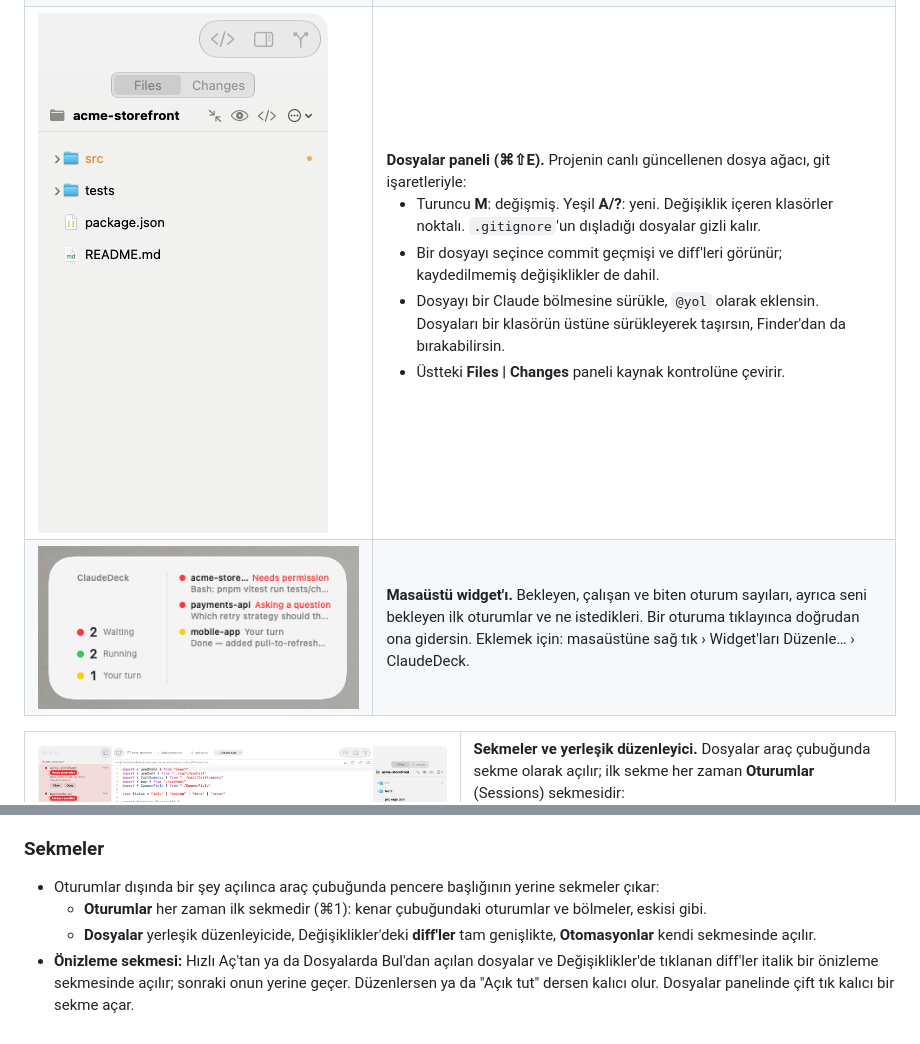
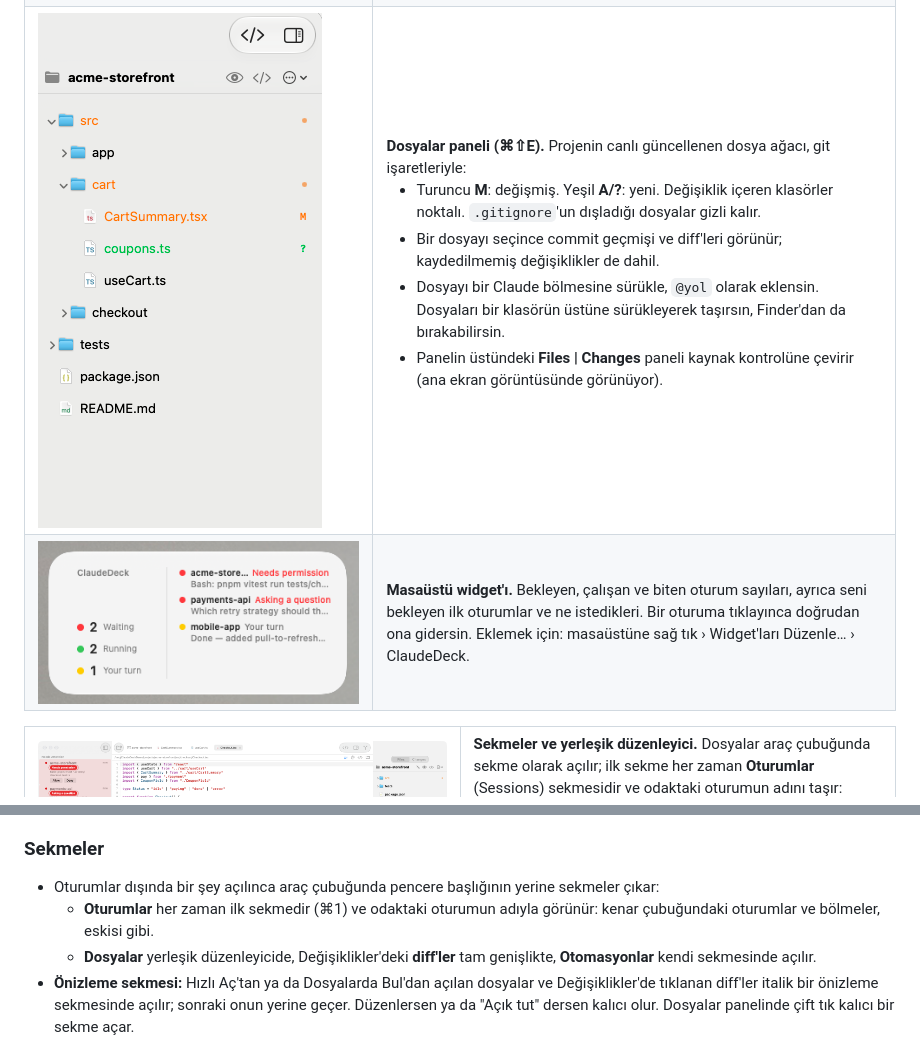
Before and after one commit to CodeMagnet-LTD/claudeDeck, a Markdown page: README.tr.md, 2 parts joined by grey strips. GitHub-like rendering; pictures changed too: docs/screenshots/files.png.

```diff
--- a/README.tr.md
+++ b/README.tr.md
@@ -70,7 +70,7 @@ Ayarların, `CLAUDE.md` dosyaların, remote-control, MCP, skill'ler ve diğer ho
         <li>Turuncu <b>M</b>: değişmiş. Yeşil <b>A/?</b>: yeni. Değişiklik içeren klasörler noktalı. <code>.gitignore</code>'un dışladığı dosyalar gizli kalır.</li>
         <li>Bir dosyayı seçince commit geçmişi ve diff'leri görünür; kaydedilmemiş değişiklikler de dahil.</li>
         <li>Dosyayı bir Claude bölmesine sürükle, <code>@yol</code> olarak eklensin. Dosyaları bir klasörün üstüne sürükleyerek taşırsın, Finder'dan da bırakabilirsin.</li>
-        <li>Üstteki <b>Files | Changes</b> paneli kaynak kontrolüne çevirir.</li>
+        <li>Panelin üstündeki <b>Files | Changes</b> paneli kaynak kontrolüne çevirir (ana ekran görüntüsünde görünüyor).</li>
       </ul>
     </td>
   </tr>
@@ -90,7 +90,7 @@ Ayarların, `CLAUDE.md` dosyaların, remote-control, MCP, skill'ler ve diğer ho
       <img src="docs/screenshots/tabs-editor.png" alt="Araç çubuğunda düzenleyici sekmeleri, açık bir TypeScript dosyası ve Dosyalar paneli">
     </td>
     <td valign="top">
-      <b>Sekmeler ve yerleşik düzenleyici.</b> Dosyalar araç çubuğunda sekme olarak açılır; ilk sekme her zaman <b>Oturumlar</b> (Sessions) sekmesidir:
+      <b>Sekmeler ve yerleşik düzenleyici.</b> Dosyalar araç çubuğunda sekme olarak açılır; ilk sekme her zaman <b>Oturumlar</b> (Sessions) sekmesidir ve odaktaki oturumun adını taşır:
       <ul>
         <li>Sözdizimi renklendirmesi, satır numaraları, bul ve değiştir ve ⌘S ile hafif bir kod düzenleyicisi.</li>
         <li><b>Claude'a Ekle</b> (yol çubuğundaki <code>@</code>) seçili oturuma <code>@yol</code> yazar; satır seçiliyse <code>@yol#L10-20</code>.</li>
@@ -347,7 +347,7 @@ Sabit bir imza kullanıldığı için macOS'un verdiği izinler (klasör erişim
 
 ### Sekmeler
 - Oturumlar dışında bir şey açılınca araç çubuğunda pencere başlığının yerine sekmeler çıkar:
-  - **Oturumlar** her zaman ilk sekmedir (⌘1): kenar çubuğundaki oturumlar ve bölmeler, eskisi gibi.
+  - **Oturumlar** her zaman ilk sekmedir (⌘1) ve odaktaki oturumun adıyla görünür: kenar çubuğundaki oturumlar ve bölmeler, eskisi gibi.
   - **Dosyalar** yerleşik düzenleyicide, Değişiklikler'deki **diff'ler** tam genişlikte, **Otomasyonlar** kendi sekmesinde açılır.
 - **Önizleme sekmesi:** Hızlı Aç'tan ya da Dosyalarda Bul'dan açılan dosyalar ve Değişiklikler'de tıklanan
   diff'ler italik bir önizleme sekmesinde açılır; sonraki onun yerine geçer. Düzenlersen ya da "Açık tut"
```
Also changed, not shown: README.md (+4 -3 lines), 2 other files.
